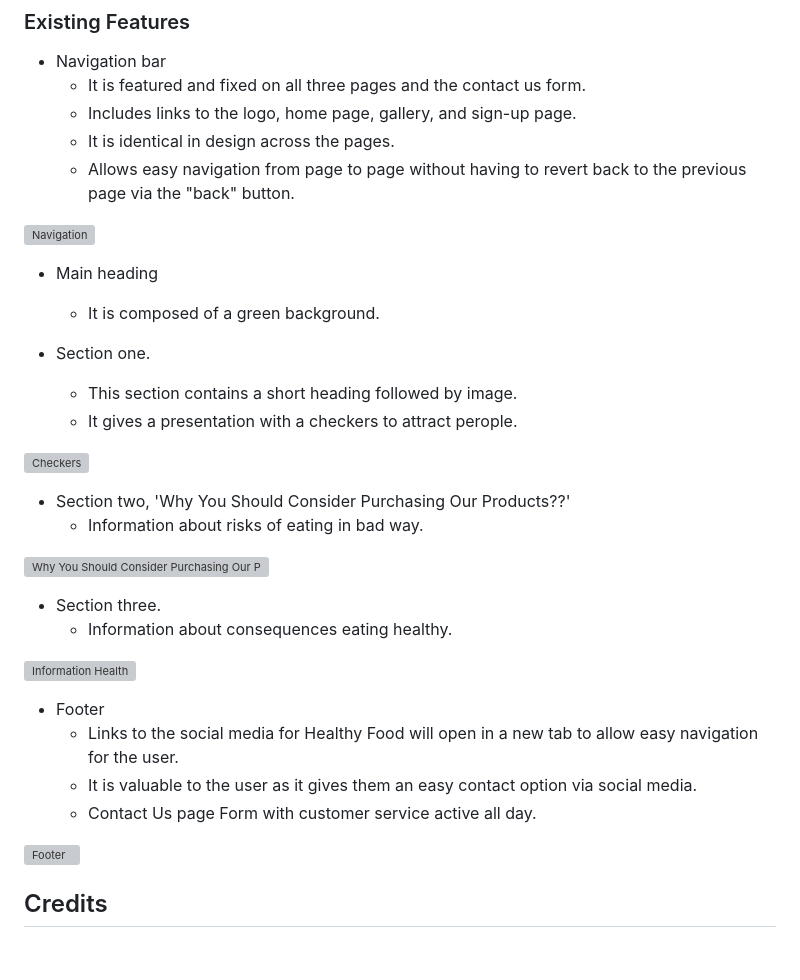
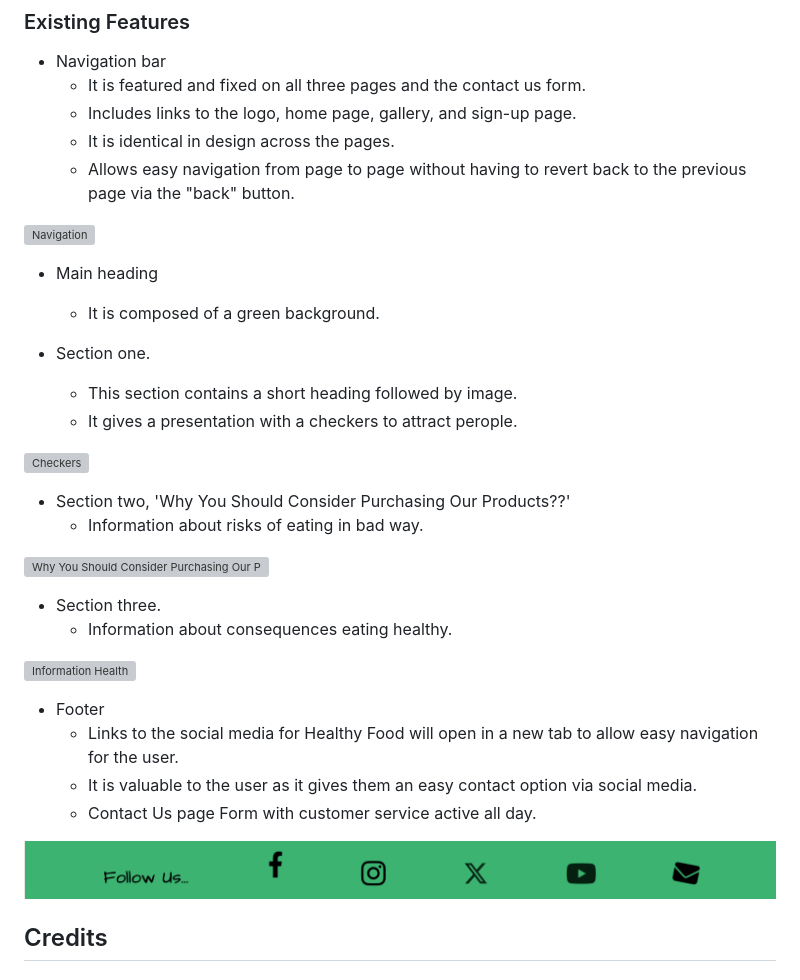
Before and after one commit to t0tacci0/HealthyFood-1P, a Markdown page: README.md, the part around one of its changes. Rendered like a GitHub page; grey boxes are pictures that could not be loaded.

Commit message:
Replace screenshots links README.md

```diff
--- a/README.md
+++ b/README.md
@@ -111,7 +111,7 @@ There is a section for registering, a section for customer service and one for a
   - It is valuable to the user as it gives them an easy contact option via social media.
   - Contact Us page Form with customer service active all day.
 
-![Footer](assets/images/footer.png)
+![Footer](assets/images/readme_screenshots/footer.png)
 
 ## Credits
 
```
Also changed, not shown: other parts of README.md (+5 -5 lines).
